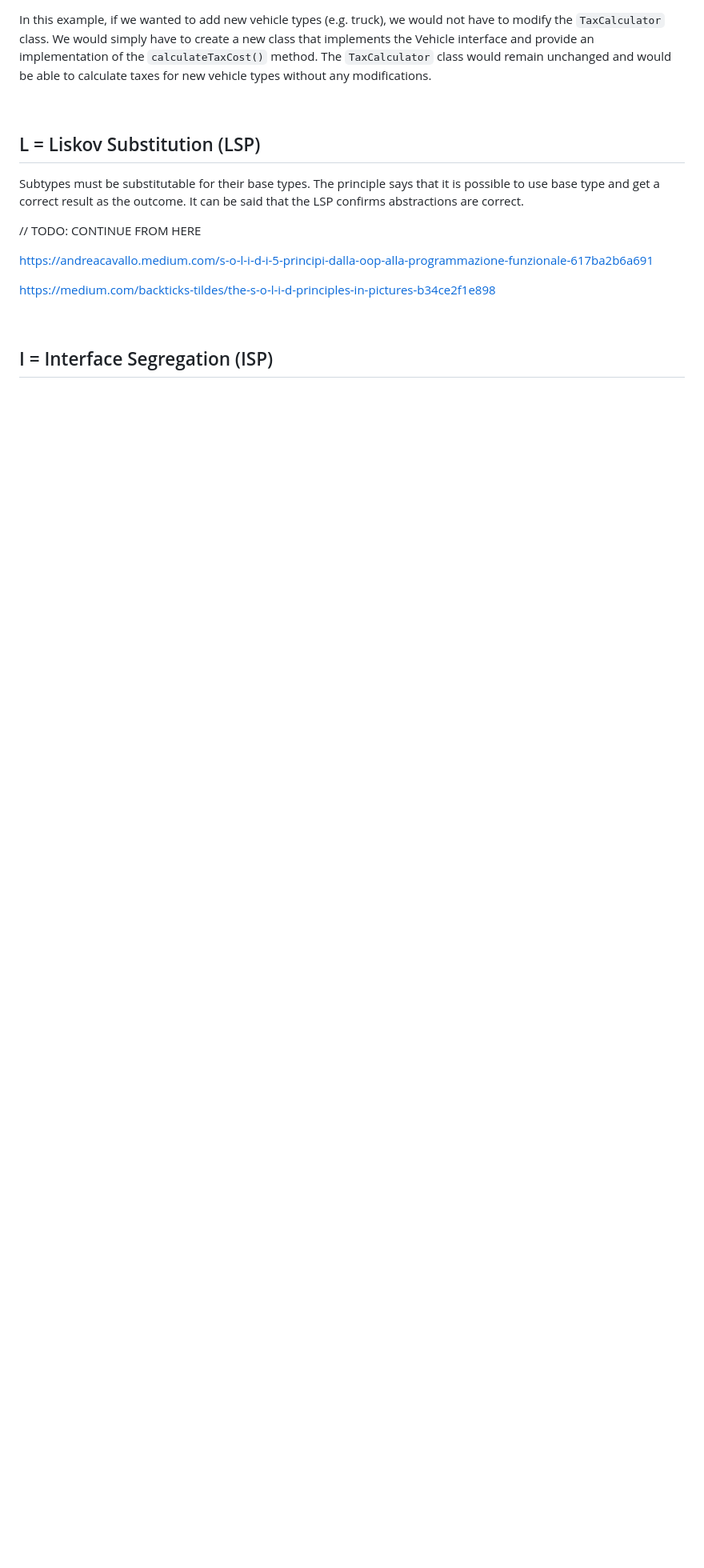
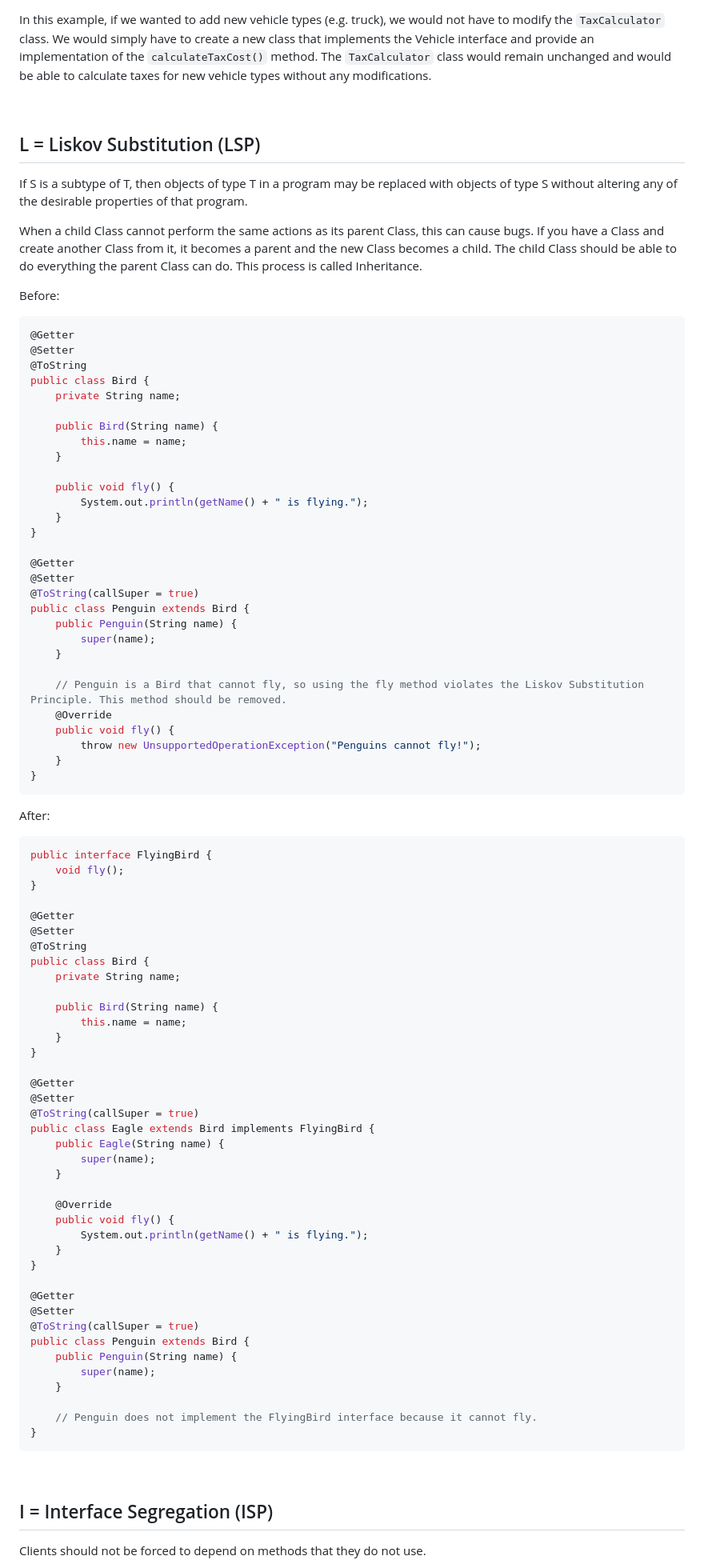
Before and after one commit to leoreeva/tech-study-notes, a Markdown page: software_design/solid_principle.md, the part around one of its changes. Shown at 80% size. Drawn GitHub-style; blank space fills up the shorter version.

Commit message:
Finished solid principle

````diff
--- a/software_design/solid_principle.md
+++ b/software_design/solid_principle.md
@@ -131,16 +131,89 @@ In this example, if we wanted to add new vehicle types (e.g. truck), we would no
 <br>
 
 ## L = Liskov Substitution (LSP)
-Subtypes must be substitutable for their base types.
-The principle says that it is possible to use base type and get a correct result as the outcome. It can be said that the LSP confirms abstractions are correct.
+If S is a subtype of T, then objects of type T in a program may be replaced with objects of type S without altering any of the desirable properties of that program.
 
-// TODO: CONTINUE FROM HERE
+When a child Class cannot perform the same actions as its parent Class, this can cause bugs. If you have a Class and create another Class from it, it becomes a parent and the new Class becomes a child. The child Class should be able to do everything the parent Class can do. This process is called Inheritance.
 
-https://andreacavallo.medium.com/s-o-l-i-d-i-5-principi-dalla-oop-alla-programmazione-funzionale-617ba2b6a691
+Before:
+```java
+@Getter
+@Setter
+@ToString
+public class Bird {
+    private String name;
 
-https://medium.com/backticks-tildes/the-s-o-l-i-d-principles-in-pictures-b34ce2f1e898
+    public Bird(String name) {
+        this.name = name;
+    }
+
+    public void fly() {
+        System.out.println(getName() + " is flying.");
+    }
+}
+
+@Getter
+@Setter
+@ToString(callSuper = true)
+public class Penguin extends Bird {
+    public Penguin(String name) {
+        super(name);
+    }
+
+    // Penguin is a Bird that cannot fly, so using the fly method violates the Liskov Substitution Principle. This method should be removed.
+    @Override
+    public void fly() {
+        throw new UnsupportedOperationException("Penguins cannot fly!");
+    }
+}
+```
+
+After:
+```java
+public interface FlyingBird {
+    void fly();
+}
+
+@Getter
+@Setter
+@ToString
+public class Bird {
+    private String name;
+
+    public Bird(String name) {
+        this.name = name;
+    }
+}
+
+@Getter
+@Setter
+@ToString(callSuper = true)
+public class Eagle extends Bird implements FlyingBird {
+    public Eagle(String name) {
+        super(name);
+    }
+
+    @Override
+    public void fly() {
+        System.out.println(getName() + " is flying.");
+    }
+}
+
+@Getter
+@Setter
+@ToString(callSuper = true)
+public class Penguin extends Bird {
+    public Penguin(String name) {
+        super(name);
+    }
+
+    // Penguin does not implement the FlyingBird interface because it cannot fly.
+}
+```
 
 <br>
 
 ## I = Interface Segregation (ISP)
+Clients should not be forced to depend on methods that they do not use.
+
 Classes that implement interfaces, should not be forced to implement methods they do not use.
````
Also changed, not shown: other parts of software_design/solid_principle.md (+132 -5 lines).
